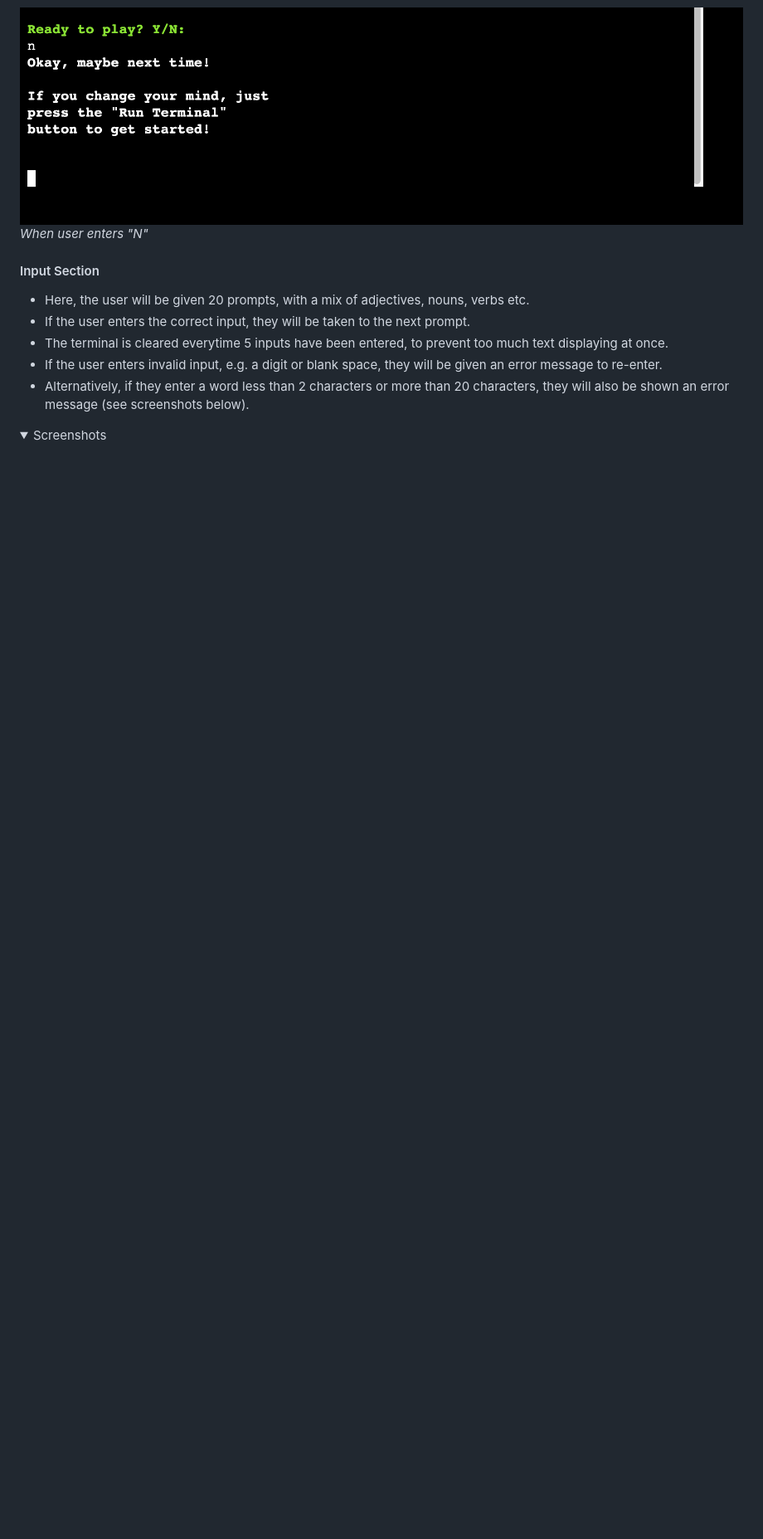
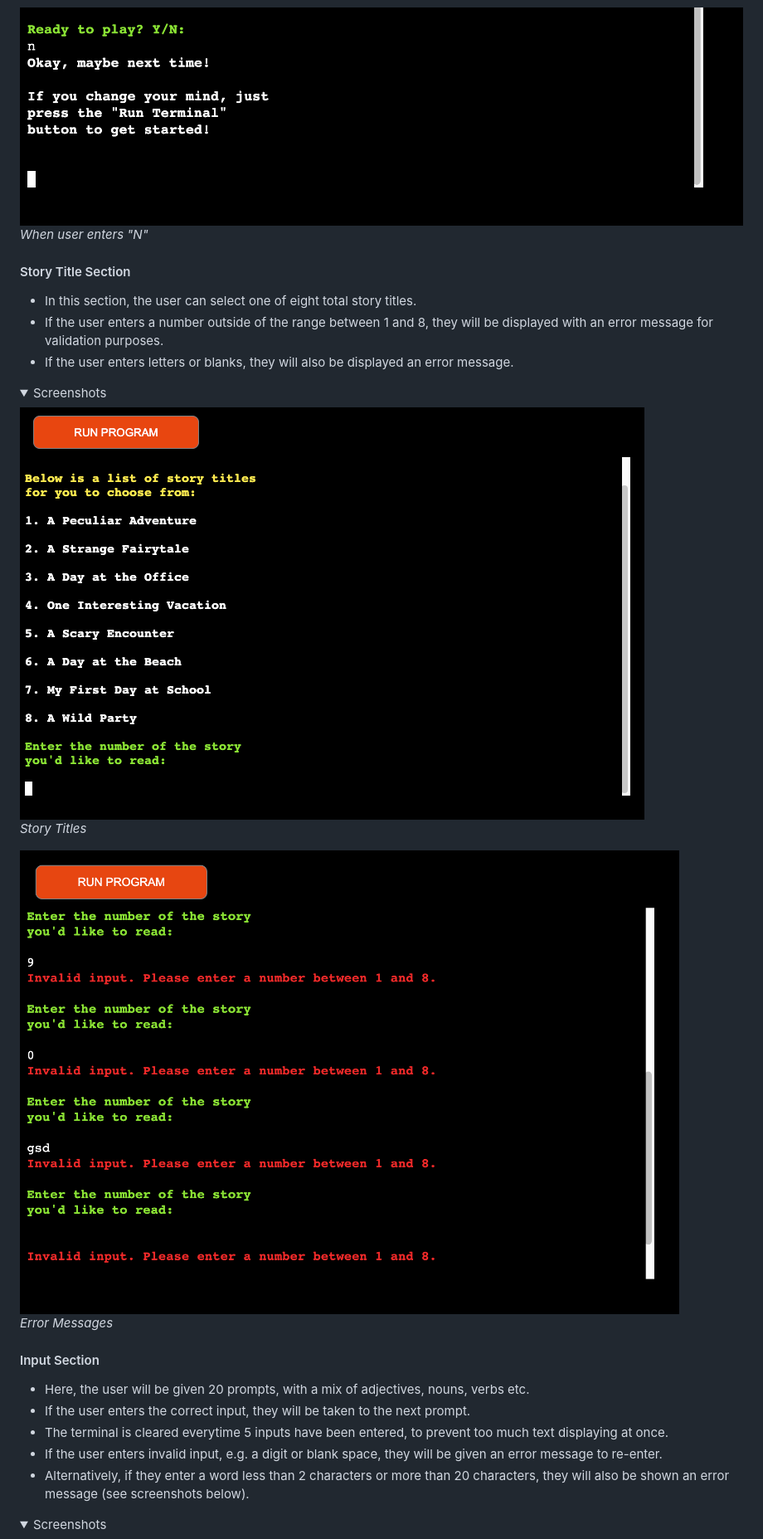
Before and after one commit to pecheylauren02/MP3_MadLibs_LSP, a Markdown page: README.md, the part around the change printed below. Shown: that part at 83% size. GitHub-like rendering; pictures changed too: docs/images/error_story_title.png (added); folded sections open; blank space fills up the shorter version.

```diff
--- a/README.md
+++ b/README.md
@@ -178,6 +197,24 @@ _Error Message_
 <img src="docs/images/end_ready_to_play.png">
 
 _When user enters "N"_
+
+</details>
+
+#### Story Title Section
+
+- In this section, the user can select one of eight total story titles.
+- If the user enters a number outside of the range between 1 and 8, they will be displayed with an error message for validation purposes.
+- If the user enters letters or blanks, they will also be displayed an error message.
+
+<details><summary>Screenshots</summary>
+
+<img src="docs/images/story_titles.png">
+
+_Story Titles_
+
+<img src="docs/images/error_story_title.png">
+
+_Error Messages_
 
 </details>
 
```
Also changed, not shown: other parts of README.md (+25 -6 lines), docs/images/flowchart.png (added).
